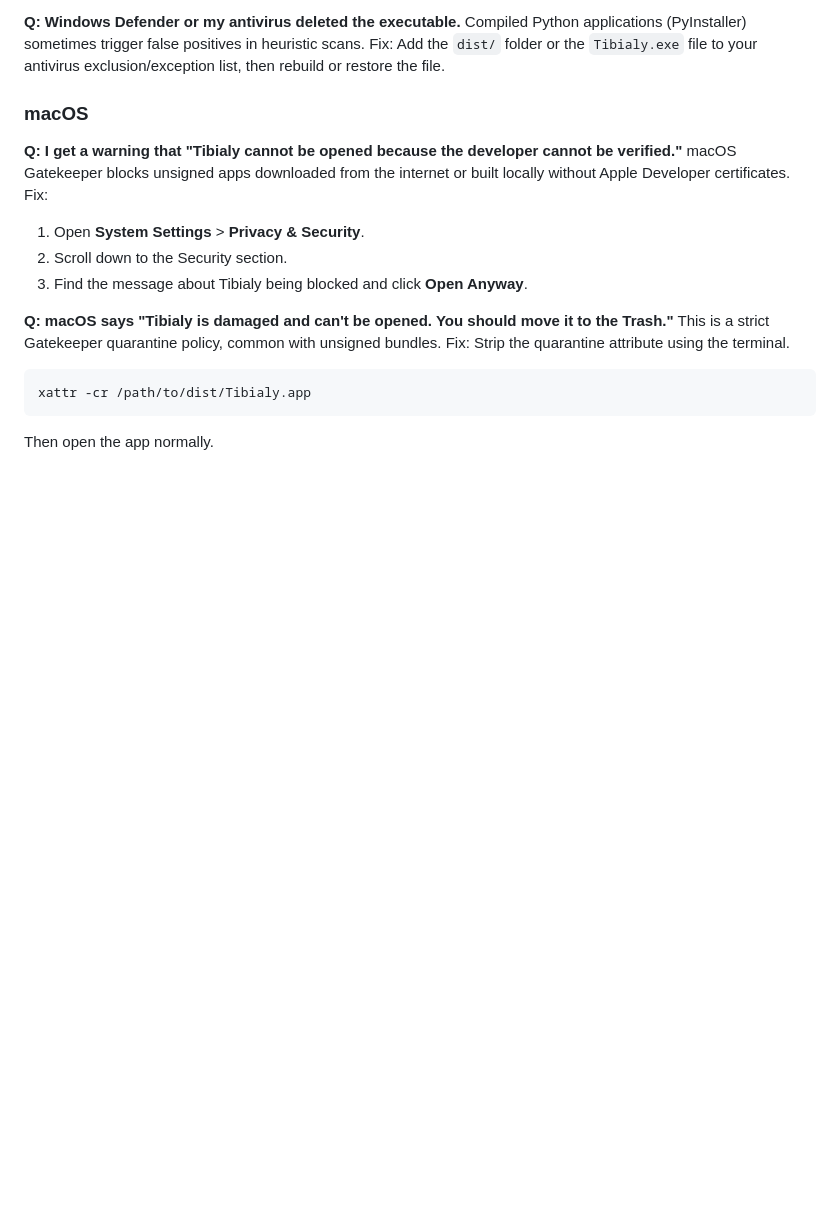
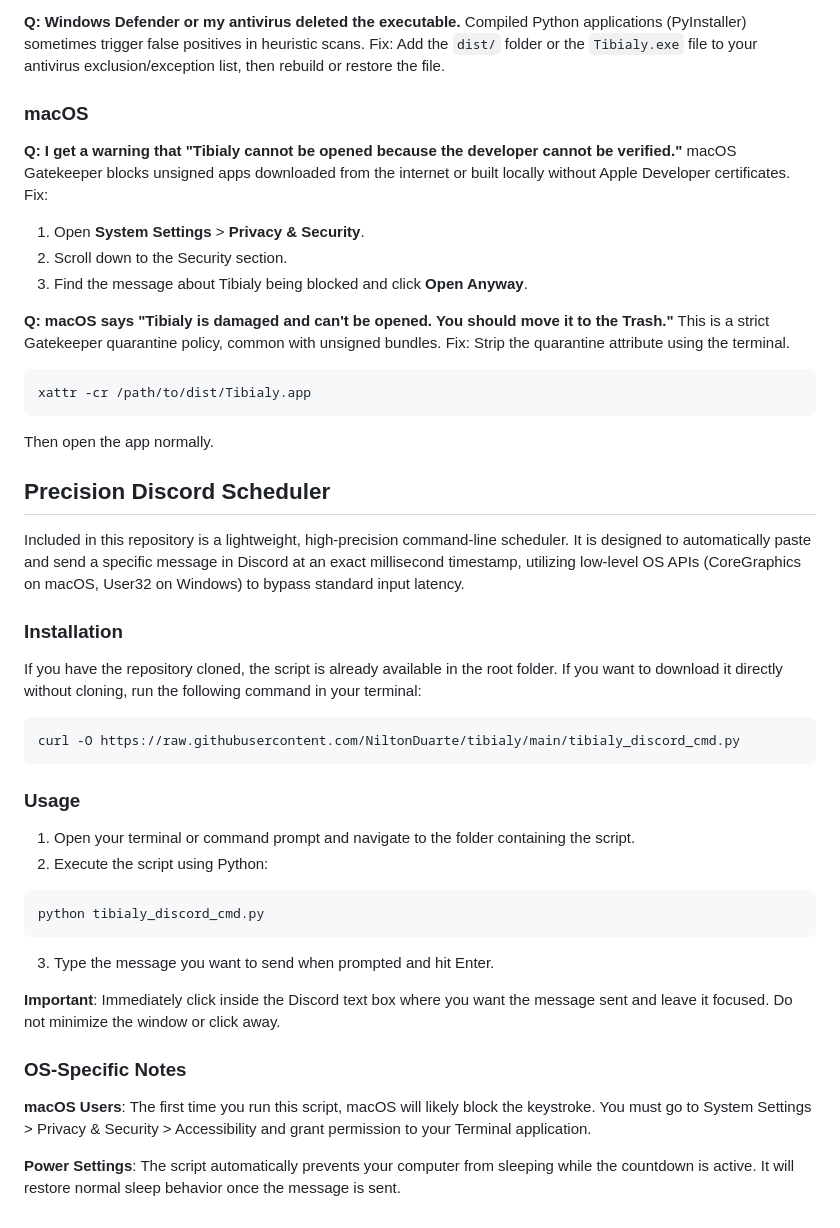
Before and after one commit to NiltonDuarte/tibialy, a Markdown page: README.md, the part around one of its changes. Drawn GitHub-style; blank space fills up the shorter version.

````diff
--- a/README.md
+++ b/README.md
@@ -125,3 +127,33 @@ Fix: Strip the quarantine attribute using the terminal.
 xattr -cr /path/to/dist/Tibialy.app
 ```
 Then open the app normally.
+
+
+
+## Precision Discord Scheduler
+
+Included in this repository is a lightweight, high-precision command-line scheduler. It is designed to automatically paste and send a specific message in Discord at an exact millisecond timestamp, utilizing low-level OS APIs (CoreGraphics on macOS, User32 on Windows) to bypass standard input latency.
+
+### Installation
+
+If you have the repository cloned, the script is already available in the root folder. If you want to download it directly without cloning, run the following command in your terminal:
+
+```bash
+curl -O https://raw.githubusercontent.com/NiltonDuarte/tibialy/main/tibialy_discord_cmd.py
+```
+
+### Usage
+
+1. Open your terminal or command prompt and navigate to the folder containing the script.
+2. Execute the script using Python:
+```bash
+python tibialy_discord_cmd.py
+```
+3. Type the message you want to send when prompted and hit Enter.
+
+**Important**: Immediately click inside the Discord text box where you want the message sent and leave it focused. Do not minimize the window or click away.
+
+### OS-Specific Notes
+**macOS Users**: The first time you run this script, macOS will likely block the keystroke. You must go to System Settings > Privacy & Security > Accessibility and grant permission to your Terminal application.
+
+**Power Settings**: The script automatically prevents your computer from sleeping while the countdown is active. It will restore normal sleep behavior once the message is sent.
````
Also changed, not shown: other parts of README.md (+2 -0 lines).
